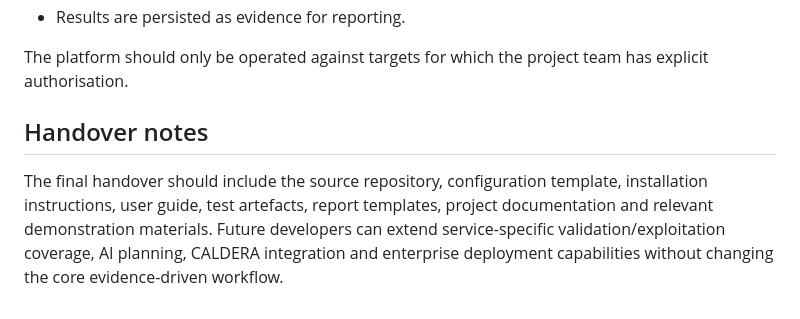
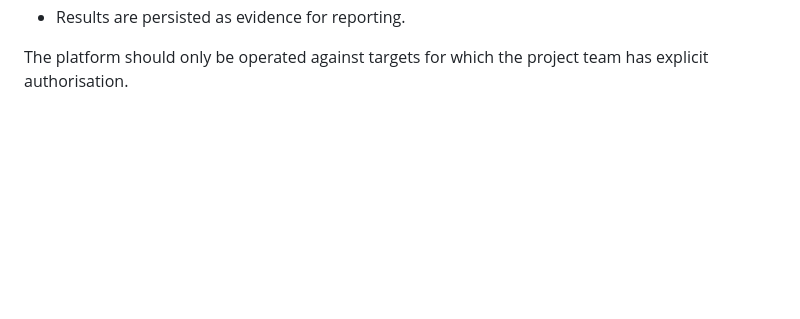
Before and after one commit to SPacc24/FYP, a Markdown page: README.md, the part around the change. Drawn GitHub-style; blank space fills up the shorter version.

Commit message:
Remove handover notes from README
Removed handover notes section from README.

```diff
--- a/README.md
+++ b/README.md
@@ -194,7 +194,3 @@ AutoPenTest is designed around an evidence-driven workflow:
 - Results are persisted as evidence for reporting.
 
 The platform should only be operated against targets for which the project team has explicit authorisation.
-
-## Handover notes
-
-The final handover should include the source repository, configuration template, installation instructions, user guide, test artefacts, report templates, project documentation and relevant demonstration materials. Future developers can extend service-specific validation/exploitation coverage, AI planning, CALDERA integration and enterprise deployment capabilities without changing the core evidence-driven workflow.
```
